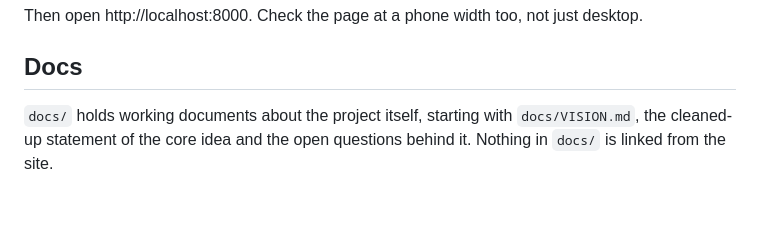
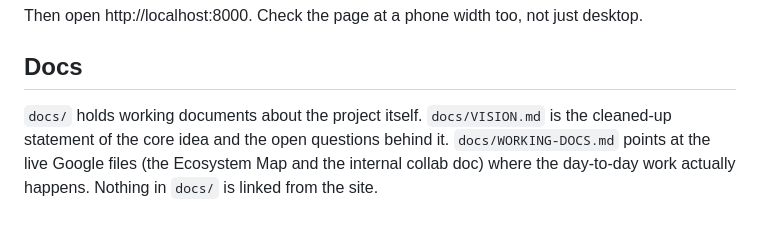
Before and after one commit to jon-hanover/alignthefuture, a Markdown page: CLAUDE.md, the part around the change. Drawn GitHub-style.

```diff
--- a/CLAUDE.md
+++ b/CLAUDE.md
@@ -94,6 +94,8 @@ desktop.
 
 ## Docs
 
-`docs/` holds working documents about the project itself, starting with
-`docs/VISION.md`, the cleaned-up statement of the core idea and the open
-questions behind it. Nothing in `docs/` is linked from the site.
+`docs/` holds working documents about the project itself. `docs/VISION.md` is
+the cleaned-up statement of the core idea and the open questions behind it.
+`docs/WORKING-DOCS.md` points at the live Google files (the Ecosystem Map and
+the internal collab doc) where the day-to-day work actually happens. Nothing in
+`docs/` is linked from the site.
```
Also changed, not shown: docs/WORKING-DOCS.md (added, +35 -0 lines).
